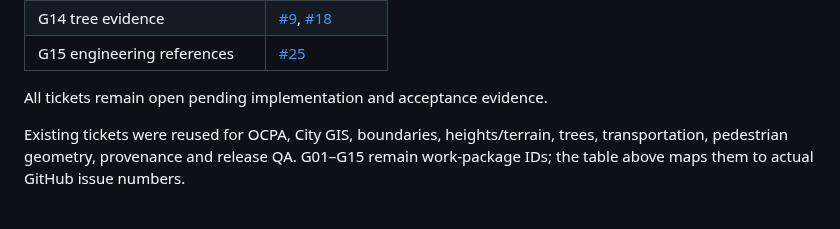
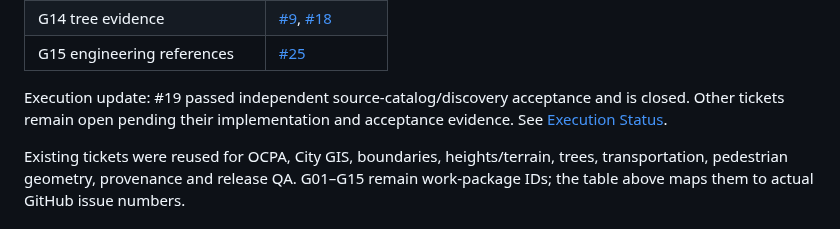
Before and after one commit to ajoiventures/TWIN, a Markdown page: docs/GOVERNMENT_DATA_PLAN.md, the part around the change. Rendered like a GitHub page.

```diff
--- a/docs/GOVERNMENT_DATA_PLAN.md
+++ b/docs/GOVERNMENT_DATA_PLAN.md
@@ -107,7 +107,7 @@ Converted to GitHub issues on October 28, 2026: seven new tickets (#19–#25), n
 | G14 tree evidence | [#9](https://github.com/ajoiventures/TWIN/issues/9), [#18](https://github.com/ajoiventures/TWIN/issues/18) |
 | G15 engineering references | [#25](https://github.com/ajoiventures/TWIN/issues/25) |
 
-All tickets remain open pending implementation and acceptance evidence.
+Execution update: #19 passed independent source-catalog/discovery acceptance and is closed. Other tickets remain open pending their implementation and acceptance evidence. See [Execution Status](EXECUTION_STATUS.md).
 
 Existing tickets were reused for OCPA, City GIS, boundaries, heights/terrain, trees, transportation, pedestrian geometry, provenance and release QA. G01–G15 remain work-package IDs; the table above maps them to actual GitHub issue numbers.
 
```
Also changed, not shown: docs/EXECUTION_STATUS.md (+2 -0 lines).
